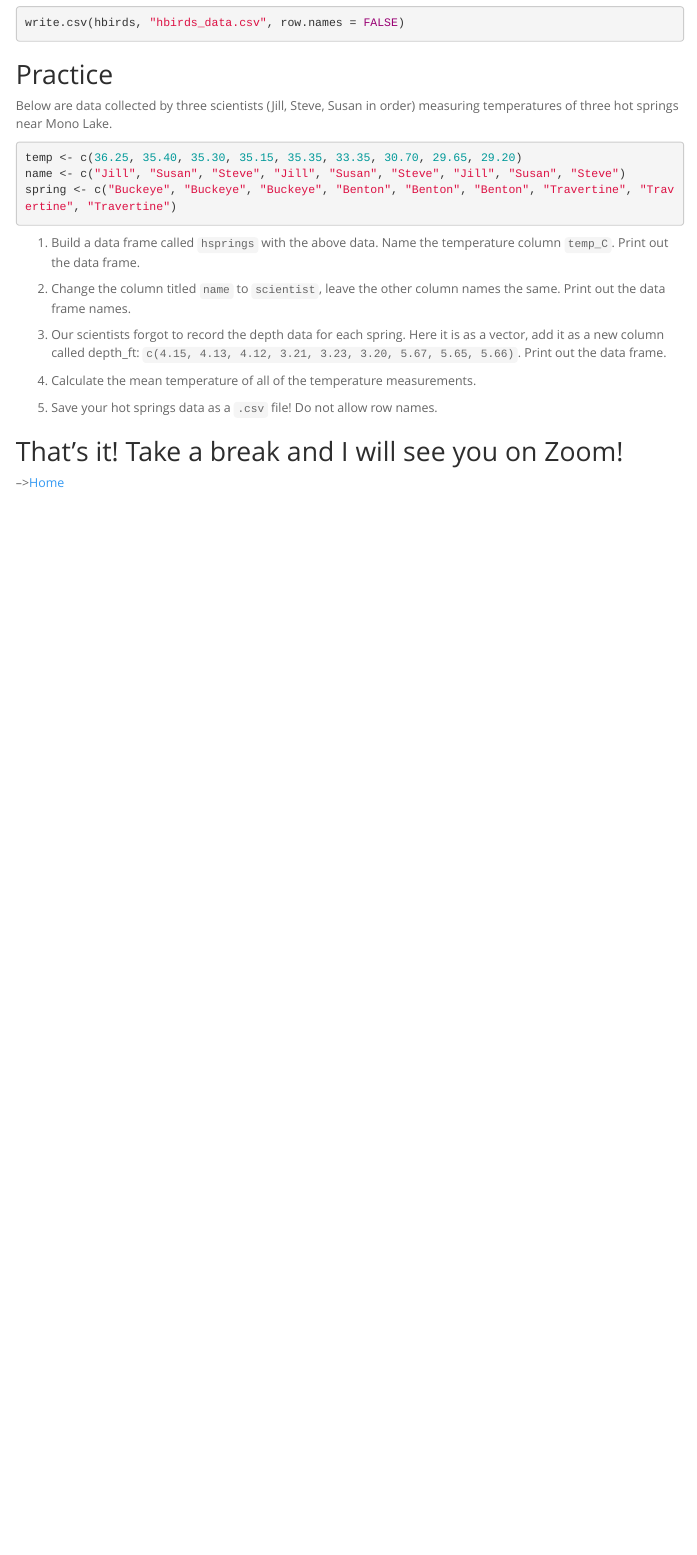
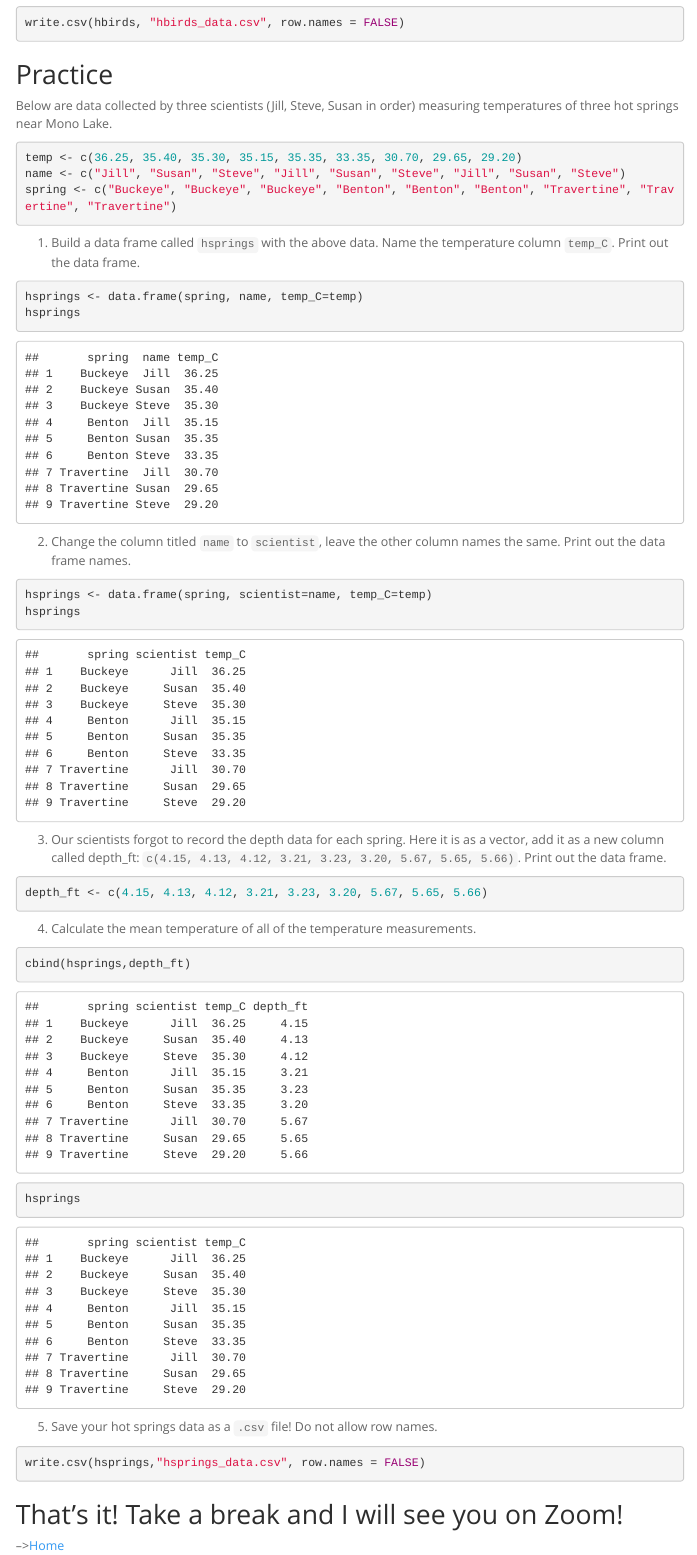
Before and after one commit to kmart0/BIS15W2022_KMartin, an R Markdown document (Lab 3 copy/lab3_1.Rmd): the page in a window 1100 px wide, from 3240 px down. Rendered offline with R 4.5, knitr and Pandoc, with nearby package versions; menus at the side of the page are left out.

Commit message:
lab 3 part 1

````diff
--- a/Lab 3 copy/lab3_1.Rmd
+++ b/Lab 3 copy/lab3_1.Rmd
@@ -126,27 +126,32 @@ spring <- c("Buckeye", "Buckeye", "Buckeye", "Benton", "Benton", "Benton", "Trav
 
 1. Build a data frame called `hsprings` with the above data. Name the temperature column `temp_C`. Print out the data frame.
 ```{r}
+hsprings <- data.frame(spring, name, temp_C=temp)
+hsprings
 
 ```
 
 2. Change the column titled `name` to `scientist`, leave the other column names the same. Print out the data frame names.
 ```{r}
-
+hsprings <- data.frame(spring, scientist=name, temp_C=temp)
+hsprings
 ```
 
 3. Our scientists forgot to record the depth data for each spring. Here it is as a vector, add it as a new column called depth_ft: `c(4.15, 4.13, 4.12, 3.21, 3.23, 3.20, 5.67, 5.65, 5.66)`. Print out the data frame.
 ```{r}
+depth_ft <- c(4.15, 4.13, 4.12, 3.21, 3.23, 3.20, 5.67, 5.65, 5.66)
 
 ```
 
 4. Calculate the mean temperature of all of the temperature measurements.
 ```{r}
-
+cbind(hsprings,depth_ft)
+hsprings
 ```
 
 5. Save your hot springs data as a `.csv` file! Do not allow row names.
 ```{r}
-
+write.csv(hsprings,"hsprings_data.csv", row.names = FALSE)
 ```
 
 ## That's it! Take a break and I will see you on Zoom!
````
Also changed, not shown: Lab 3 copy/lab3_1.html (added).
